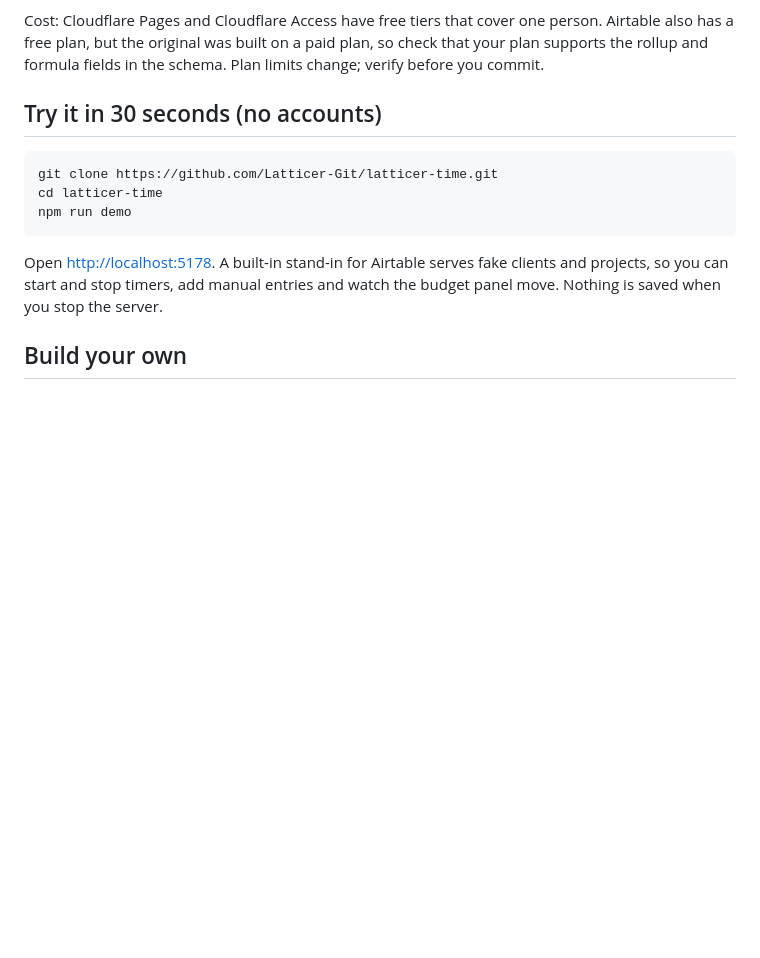
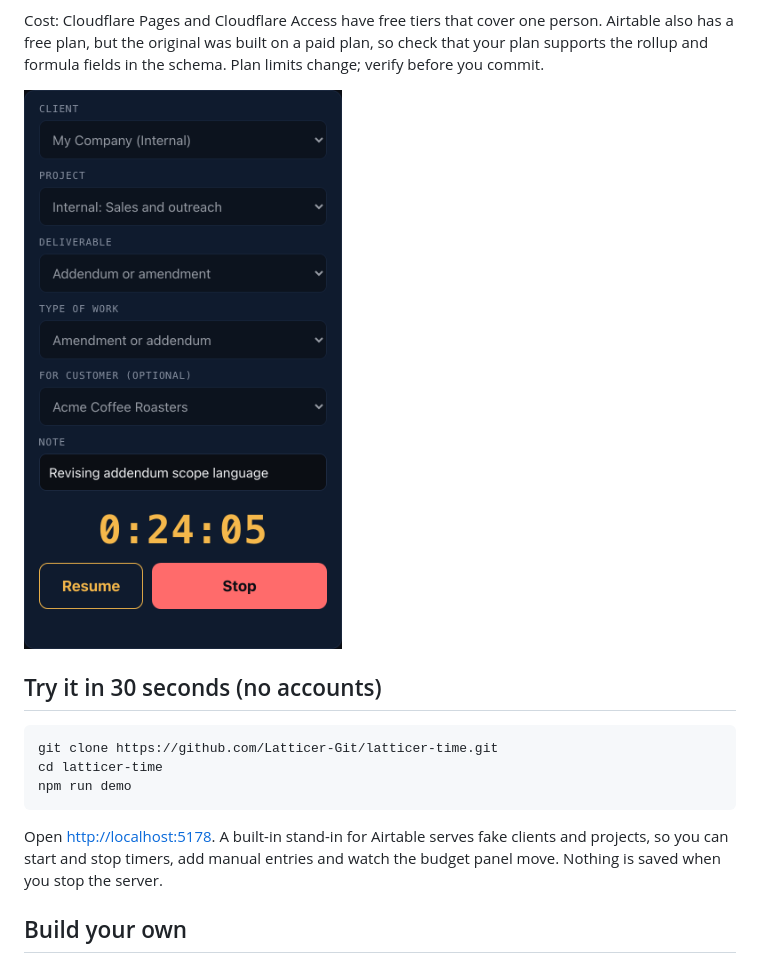
Before and after one commit to Latticer-Git/latticer-time, a Markdown page: README.md, the part around the change. Drawn GitHub-style; pictures changed too: docs/images/timer-paused.png (added); blank space fills up the shorter version.

```diff
--- a/README.md
+++ b/README.md
@@ -14,6 +14,8 @@ Not sure it is for you? Read [who it is for](docs/who-its-for.md) and [why it wo
 - **Monthly statements.** An optional script turns a month of entries into a one-page Word statement for your client.
 
 Cost: Cloudflare Pages and Cloudflare Access have free tiers that cover one person. Airtable also has a free plan, but the original was built on a paid plan, so check that your plan supports the rollup and formula fields in the schema. Plan limits change; verify before you commit.
+
+<img src="docs/images/timer-paused.png" alt="The Latticer Time timer paused on an internal project, with a For customer picker and a Resume button" width="320">
 
 ## Try it in 30 seconds (no accounts)
 
```
Also changed, not shown: docs/changelog.md (+11 -0 lines), docs/user-guide.md (+6 -0 lines), docs/images/budget-and-today.png (added), docs/images/timer-running.png (added), 2 other files.
